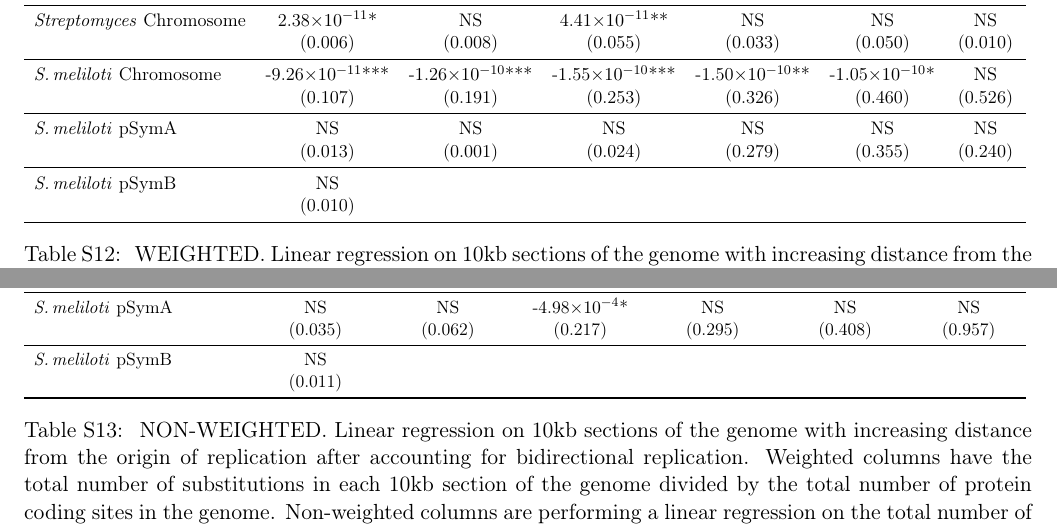
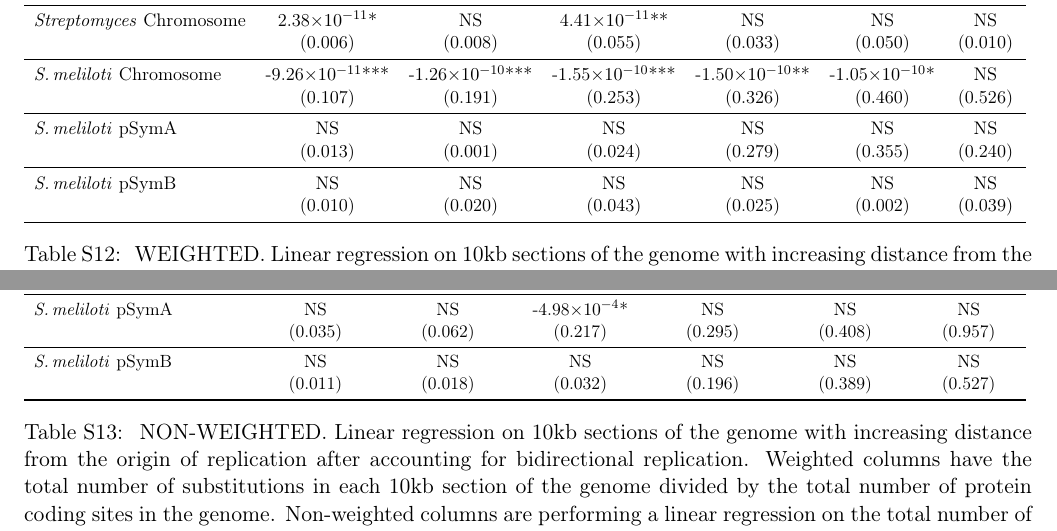
Before and after one commit to dlato/Location_of_Substitutions_and_Bacterial_Arrangements, a LaTeX document (Supplementary_Material/Revisions1_Supplementary_file_Lato_Golding_Location_of_Substitutions.tex): two parts of pages 17 and 18 of 24, joined at a grey line, cut so that both start at the same text. Compiled offline with pdfLaTeX.

Commit message:
PB multiple window results

```diff
--- a/Supplementary_Material/Revisions1_Supplementary_file_Lato_Golding_Location_of_Substitutions.tex
+++ b/Supplementary_Material/Revisions1_Supplementary_file_Lato_Golding_Location_of_Substitutions.tex
@@ -651,8 +651,8 @@ It is segments like these that are resulting in the appearance of extremely high
 			\smel \pa &  NS & NS & NS & NS & NS & NS\\
 			& (0.013) & (0.001) & (0.024) & (0.279) & (0.355) & (0.240)\\
 			\midrule
-			\smel \pb &  NS \\
-			& (0.010) \\
+			\smel \pb &  NS & NS & NS & NS & NS & NS\\
+			& (0.010) & (0.020) & (0.043) & (0.025) & (0.002) & (0.039)\\
 			\bottomrule
 		\end{tabular}
 
@@ -687,8 +687,8 @@ It is segments like these that are resulting in the appearance of extremely high
 			\smel \pa & NS& NS & -4.98\e{-4}* & NS & NS & NS\\
 			& (0.035) & (0.062) & (0.217) &(0.295) & (0.408) & (0.957)\\
 			\midrule
-			\smel \pb &  NS \\
-			& (0.011) \\
+			\smel \pb &  NS & NS & NS &NS & NS & NS\\
+			& (0.011) & (0.018) & (0.032) & (0.196) & (0.389) & (0.527)\\
 			\bottomrule
 		\end{tabular}
 
```
Also changed, not shown: 2 other files.
